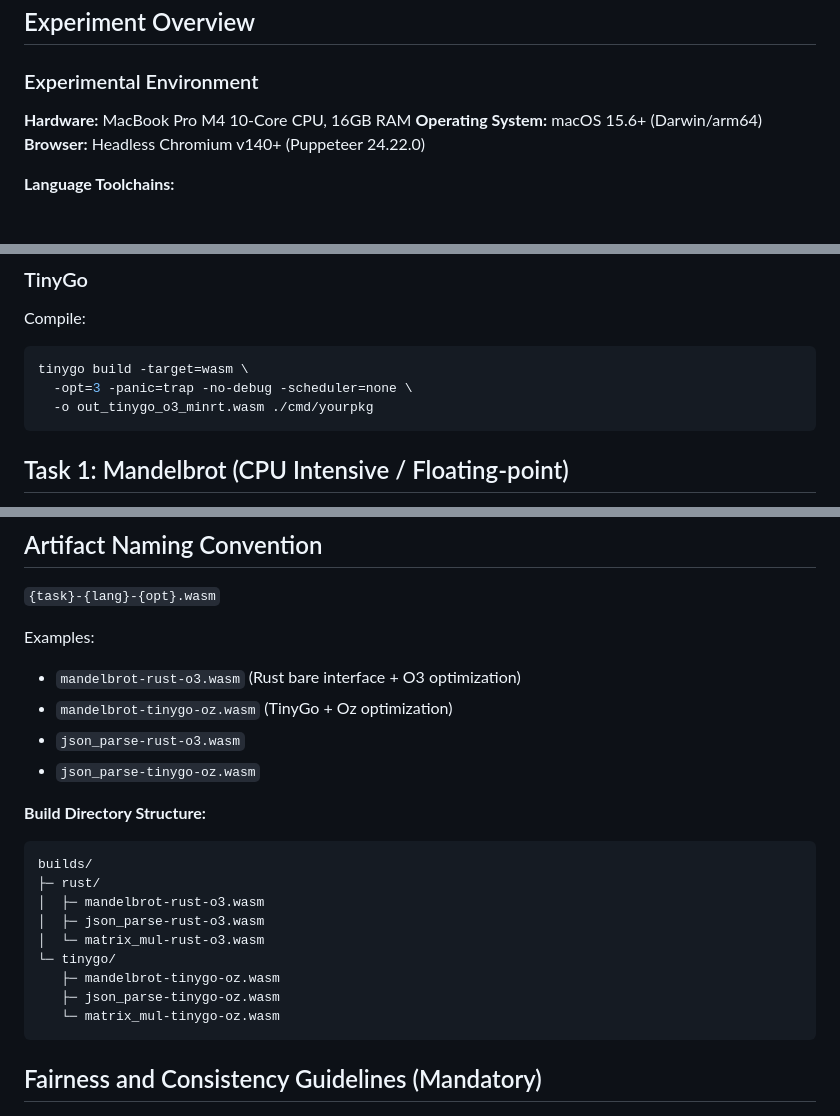
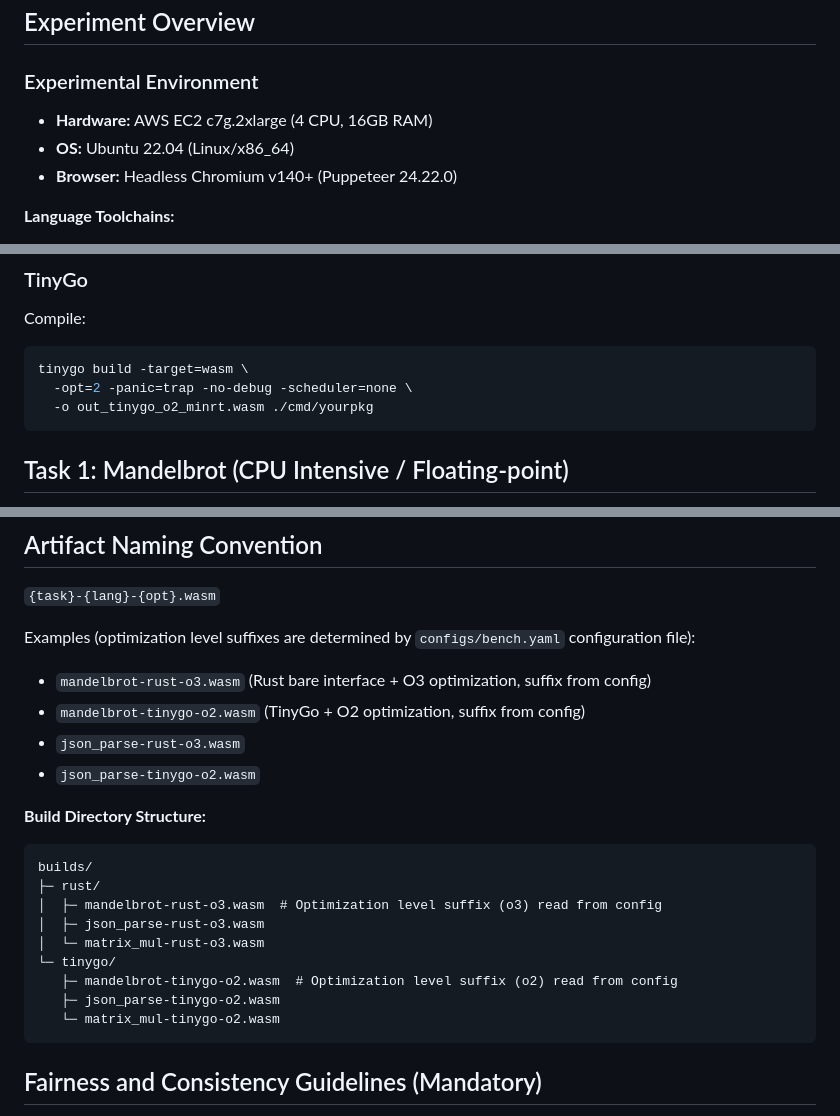
Before and after one commit to alleninnz/wasm-benchmark-site, a Markdown page: experiment-plan_en.md, 3 parts joined by grey strips. GitHub-like rendering.

````diff
--- a/experiment-plan_en.md
+++ b/experiment-plan_en.md
@@ -9,9 +9,9 @@
 
 ### Experimental Environment
 
-**Hardware:** MacBook Pro M4 10-Core CPU, 16GB RAM
-**Operating System:** macOS 15.6+ (Darwin/arm64)
-**Browser:** Headless Chromium v140+ (Puppeteer 24.22.0)
+- **Hardware:** AWS EC2 c7g.2xlarge (4 CPU, 16GB RAM)
+- **OS:** Ubuntu 22.04 (Linux/x86_64)
+- **Browser:** Headless Chromium v140+ (Puppeteer 24.22.0)
 
 **Language Toolchains:**
 
@@ -295,8 +295,8 @@ Compile:
 
 ```bash
 tinygo build -target=wasm \
-  -opt=3 -panic=trap -no-debug -scheduler=none \
-  -o out_tinygo_o3_minrt.wasm ./cmd/yourpkg
+  -opt=2 -panic=trap -no-debug -scheduler=none \
+  -o out_tinygo_o2_minrt.wasm ./cmd/yourpkg
 ```
 
 ## Task 1: Mandelbrot (CPU Intensive / Floating-point)
@@ -412,25 +412,25 @@ val = (x >>> 0) * (1.0 / 4294967296.0)
 
 `{task}-{lang}-{opt}.wasm`
 
-Examples:
+Examples (optimization level suffixes are determined by `configs/bench.yaml` configuration file):
 
-- `mandelbrot-rust-o3.wasm` (Rust bare interface + O3 optimization)
-- `mandelbrot-tinygo-oz.wasm` (TinyGo + Oz optimization)
+- `mandelbrot-rust-o3.wasm` (Rust bare interface + O3 optimization, suffix from config)
+- `mandelbrot-tinygo-o2.wasm` (TinyGo + O2 optimization, suffix from config)
 - `json_parse-rust-o3.wasm`
-- `json_parse-tinygo-oz.wasm`
+- `json_parse-tinygo-o2.wasm`
 
 **Build Directory Structure:**
 
 ```text
 builds/
 ├─ rust/
-│  ├─ mandelbrot-rust-o3.wasm
+│  ├─ mandelbrot-rust-o3.wasm  # Optimization level suffix (o3) read from config
 │  ├─ json_parse-rust-o3.wasm
 │  └─ matrix_mul-rust-o3.wasm
 └─ tinygo/
-   ├─ mandelbrot-tinygo-oz.wasm
-   ├─ json_parse-tinygo-oz.wasm
-   └─ matrix_mul-tinygo-oz.wasm
+   ├─ mandelbrot-tinygo-o2.wasm  # Optimization level suffix (o2) read from config
+   ├─ json_parse-tinygo-o2.wasm
+   └─ matrix_mul-tinygo-o2.wasm
 ```
 
 ## Fairness and Consistency Guidelines (Mandatory)
````
Also changed, not shown: command-reference_en.md (+19 -19 lines), statistical-terminology_en.md (+0 -1 lines).
